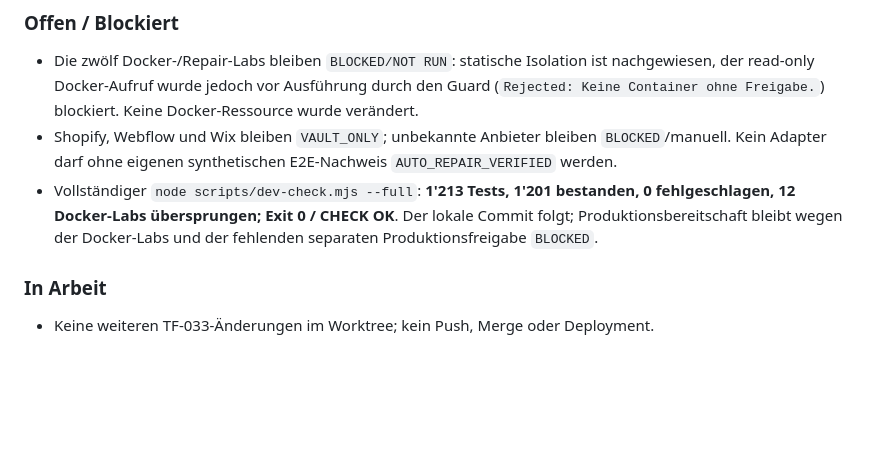
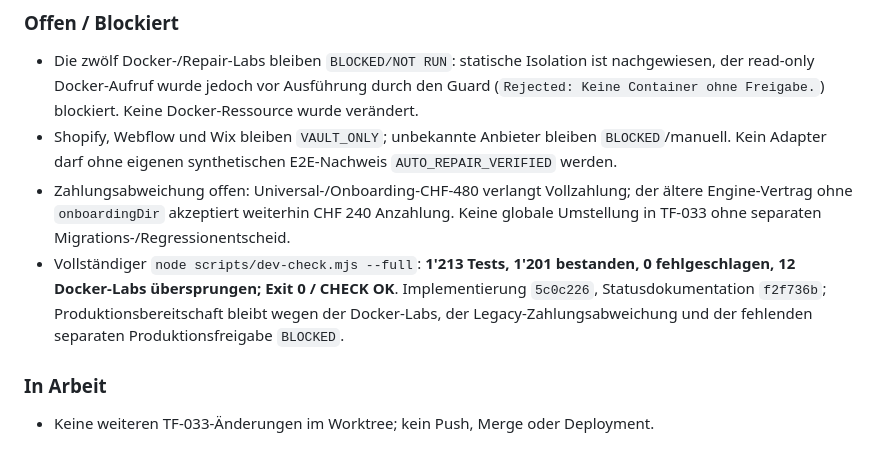
Before and after one commit to ChrisTheKey/Jarvis, a Markdown page: docs/STATUS.md, the part around the change. GitHub-like rendering; blank space fills up the shorter version.

```diff
--- a/docs/STATUS.md
+++ b/docs/STATUS.md
@@ -175,7 +175,8 @@ Siehe Abschnitt am Ende dieser Datei (wird bei der Einrichtung und bei Änderung
 
 - Die zwölf Docker-/Repair-Labs bleiben `BLOCKED/NOT RUN`: statische Isolation ist nachgewiesen, der read-only Docker-Aufruf wurde jedoch vor Ausführung durch den Guard (`Rejected: Keine Container ohne Freigabe.`) blockiert. Keine Docker-Ressource wurde verändert.
 - Shopify, Webflow und Wix bleiben `VAULT_ONLY`; unbekannte Anbieter bleiben `BLOCKED`/manuell. Kein Adapter darf ohne eigenen synthetischen E2E-Nachweis `AUTO_REPAIR_VERIFIED` werden.
-- Vollständiger `node scripts/dev-check.mjs --full`: **1'213 Tests, 1'201 bestanden, 0 fehlgeschlagen, 12 Docker-Labs übersprungen; Exit 0 / CHECK OK**. Der lokale Commit folgt; Produktionsbereitschaft bleibt wegen der Docker-Labs und der fehlenden separaten Produktionsfreigabe `BLOCKED`.
+- Zahlungsabweichung offen: Universal-/Onboarding-CHF-480 verlangt Vollzahlung; der ältere Engine-Vertrag ohne `onboardingDir` akzeptiert weiterhin CHF 240 Anzahlung. Keine globale Umstellung in TF-033 ohne separaten Migrations-/Regressionentscheid.
+- Vollständiger `node scripts/dev-check.mjs --full`: **1'213 Tests, 1'201 bestanden, 0 fehlgeschlagen, 12 Docker-Labs übersprungen; Exit 0 / CHECK OK**. Implementierung `5c0c226`, Statusdokumentation `f2f736b`; Produktionsbereitschaft bleibt wegen der Docker-Labs, der Legacy-Zahlungsabweichung und der fehlenden separaten Produktionsfreigabe `BLOCKED`.
 
 ### In Arbeit
 
```
Also changed, not shown: reports/TF-JARVIS-033-ABSCHLUSSBERICHT.md (+1 -0 lines).
